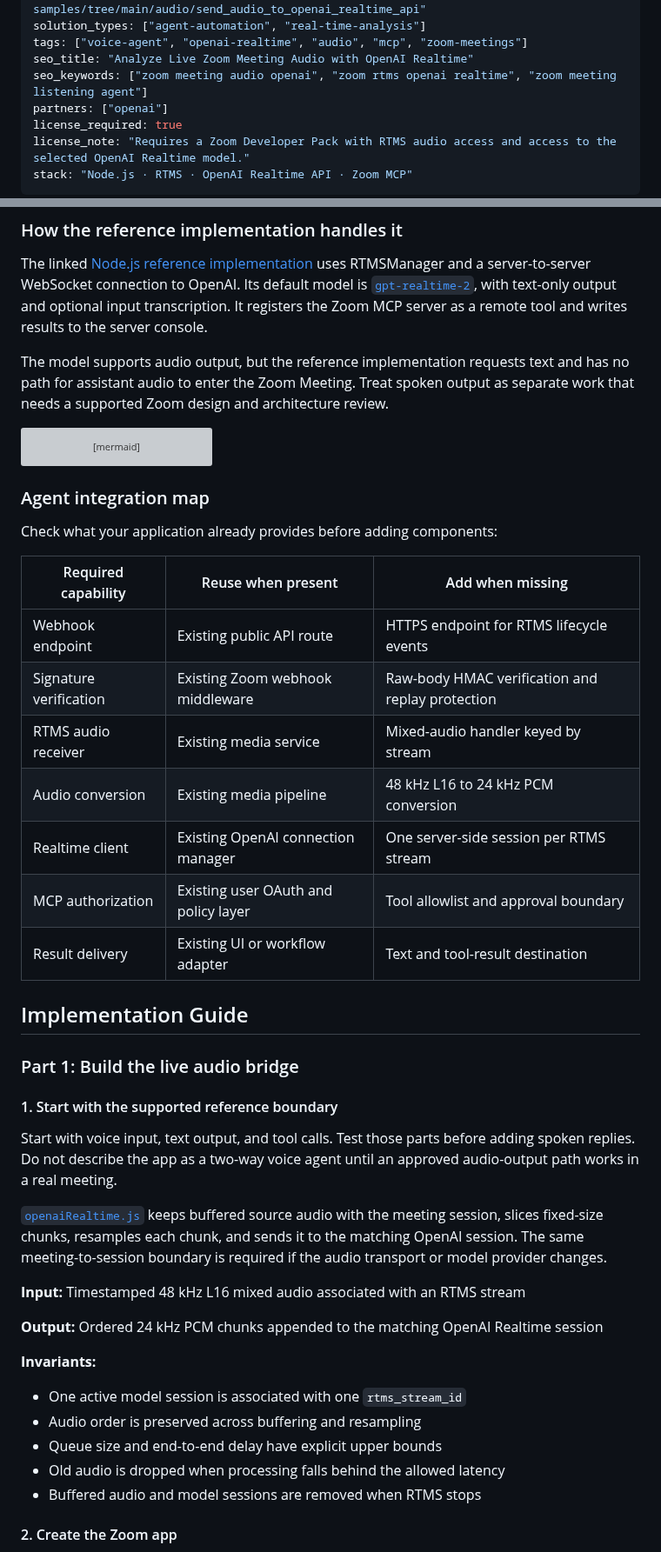
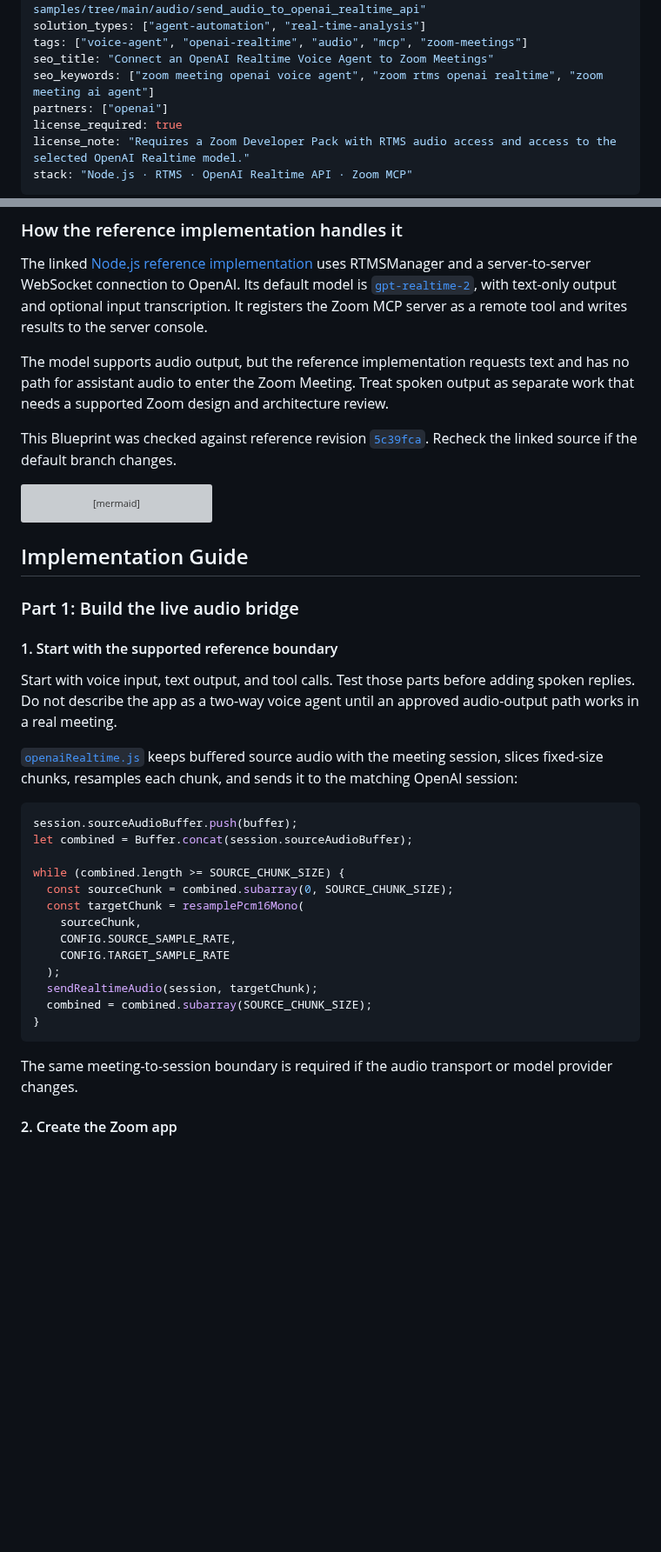
Before and after one commit to zoom/blueprints, a Markdown page: blueprints/openai-meeting-voice-agent/index.md, 2 parts joined by grey strips. Shown at 87% size. GitHub-like rendering; blank space fills up the shorter version; grey boxes are pictures that could not be loaded.

Commit message:
Add source-grounded meeting agent Blueprint

````diff
--- a/blueprints/openai-meeting-voice-agent/index.md
+++ b/blueprints/openai-meeting-voice-agent/index.md
@@ -13,8 +13,8 @@ updated: 2026-09-02
 github_repo: "https://github.com/zoom/rtms-samples/tree/main/audio/send_audio_to_openai_realtime_api"
 solution_types: ["agent-automation", "real-time-analysis"]
 tags: ["voice-agent", "openai-realtime", "audio", "mcp", "zoom-meetings"]
-seo_title: "Analyze Live Zoom Meeting Audio with OpenAI Realtime"
-seo_keywords: ["zoom meeting audio openai", "zoom rtms openai realtime", "zoom meeting listening agent"]
+seo_title: "Connect an OpenAI Realtime Voice Agent to Zoom Meetings"
+seo_keywords: ["zoom meeting openai voice agent", "zoom rtms openai realtime", "zoom meeting ai agent"]
 partners: ["openai"]
 license_required: true
 license_note: "Requires a Zoom Developer Pack with RTMS audio access and access to the selected OpenAI Realtime model."
@@ -66,6 +51,8 @@ The linked [Node.js reference implementation](https://github.com/zoom/rtms-sampl
 
 The model supports audio output, but the reference implementation requests text and has no path for assistant audio to enter the Zoom Meeting. Treat spoken output as separate work that needs a supported Zoom design and architecture review.
 
+This Blueprint was checked against reference revision [`5c39fca`](https://github.com/zoom/rtms-samples/commit/5c39fca2ed97d75bcbdb318cf246a037835f7d37). Recheck the linked source if the default branch changes.
+
 ```mermaid
 flowchart LR
     A[Zoom Meeting] -->|Mixed audio via RTMS| B[Node.js audio bridge]
@@ -78,20 +65,6 @@ flowchart LR
     F -.->|Not implemented by reference implementation| A
 ```
 
-### Agent integration map
-
-Check what your application already provides before adding components:
-
-| Required capability | Reuse when present | Add when missing |
-| --- | --- | --- |
-| Webhook endpoint | Existing public API route | HTTPS endpoint for RTMS lifecycle events |
-| Signature verification | Existing Zoom webhook middleware | Raw-body HMAC verification and replay protection |
-| RTMS audio receiver | Existing media service | Mixed-audio handler keyed by stream |
-| Audio conversion | Existing media pipeline | 48 kHz L16 to 24 kHz PCM conversion |
-| Realtime client | Existing OpenAI connection manager | One server-side session per RTMS stream |
-| MCP authorization | Existing user OAuth and policy layer | Tool allowlist and approval boundary |
-| Result delivery | Existing UI or workflow adapter | Text and tool-result destination |
-
 ## Implementation Guide
 
 ### Part 1: Build the live audio bridge
@@ -100,19 +73,25 @@ Check what your application already provides before adding components:
 
 Start with voice input, text output, and tool calls. Test those parts before adding spoken replies. Do not describe the app as a two-way voice agent until an approved audio-output path works in a real meeting.
 
-[`openaiRealtime.js`](https://github.com/zoom/rtms-samples/blob/main/audio/send_audio_to_openai_realtime_api/openaiRealtime.js) keeps buffered source audio with the meeting session, slices fixed-size chunks, resamples each chunk, and sends it to the matching OpenAI session. The same meeting-to-session boundary is required if the audio transport or model provider changes.
+[`openaiRealtime.js`](https://github.com/zoom/rtms-samples/blob/5c39fca2ed97d75bcbdb318cf246a037835f7d37/audio/send_audio_to_openai_realtime_api/openaiRealtime.js) keeps buffered source audio with the meeting session, slices fixed-size chunks, resamples each chunk, and sends it to the matching OpenAI session:
 
-**Input:** Timestamped 48 kHz L16 mixed audio associated with an RTMS stream
+```javascript
+session.sourceAudioBuffer.push(buffer);
+let combined = Buffer.concat(session.sourceAudioBuffer);
 
-**Output:** Ordered 24 kHz PCM chunks appended to the matching OpenAI Realtime session
+while (combined.length >= SOURCE_CHUNK_SIZE) {
+  const sourceChunk = combined.subarray(0, SOURCE_CHUNK_SIZE);
+  const targetChunk = resamplePcm16Mono(
+    sourceChunk,
+    CONFIG.SOURCE_SAMPLE_RATE,
+    CONFIG.TARGET_SAMPLE_RATE
+  );
+  sendRealtimeAudio(session, targetChunk);
+  combined = combined.subarray(SOURCE_CHUNK_SIZE);
+}
+```
 
-**Invariants:**
-
-- One active model session is associated with one `rtms_stream_id`
-- Audio order is preserved across buffering and resampling
-- Queue size and end-to-end delay have explicit upper bounds
-- Old audio is dropped when processing falls behind the allowed latency
-- Buffered audio and model sessions are removed when RTMS stops
+The same meeting-to-session boundary is required if the audio transport or model provider changes.
 
 #### 2. Create the Zoom app
 
````
Also changed, not shown: other parts of blueprints/openai-meeting-voice-agent/index.md (+16 -72 lines).
